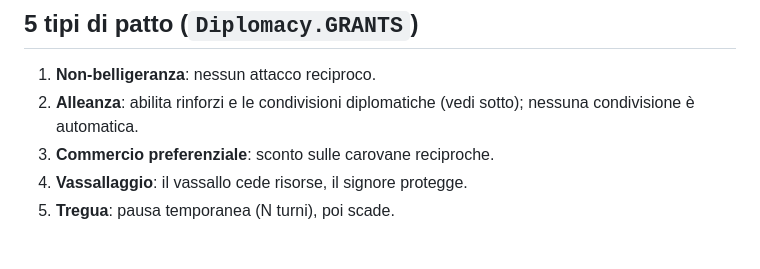
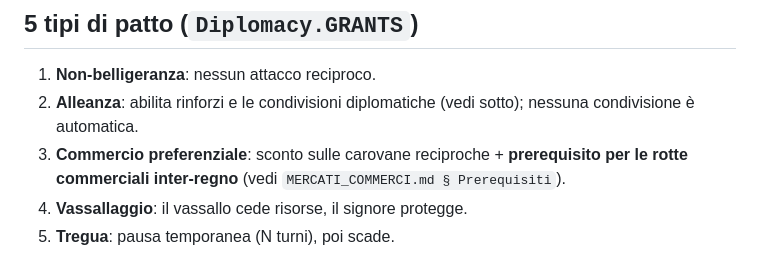
Before and after one commit to roberto-toresani/Timeline-War, a Markdown page: docs/regole/DIPLOMAZIA_FEDE.md, the part around the change. Drawn GitHub-style.

```diff
--- a/docs/regole/DIPLOMAZIA_FEDE.md
+++ b/docs/regole/DIPLOMAZIA_FEDE.md
@@ -3,7 +3,7 @@
 ## 5 tipi di patto (`Diplomacy.GRANTS`)
 1. **Non-belligeranza**: nessun attacco reciproco.
 2. **Alleanza**: abilita rinforzi e le condivisioni diplomatiche (vedi sotto); nessuna condivisione è automatica.
-3. **Commercio preferenziale**: sconto sulle carovane reciproche.
+3. **Commercio preferenziale**: sconto sulle carovane reciproche + **prerequisito per le rotte commerciali inter-regno** (vedi `MERCATI_COMMERCI.md § Prerequisiti`).
 4. **Vassallaggio**: il vassallo cede risorse, il signore protegge.
 5. **Tregua**: pausa temporanea (N turni), poi scade.
 
```
Also changed, not shown: docs/regole/MERCATI_COMMERCI.md (+11 -0 lines).
